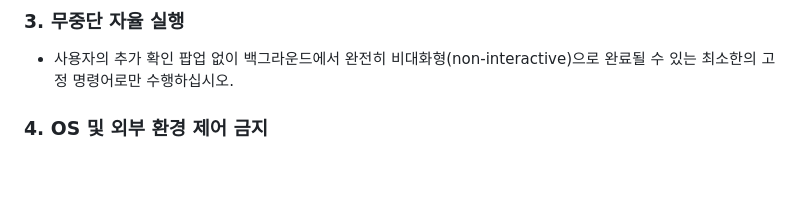
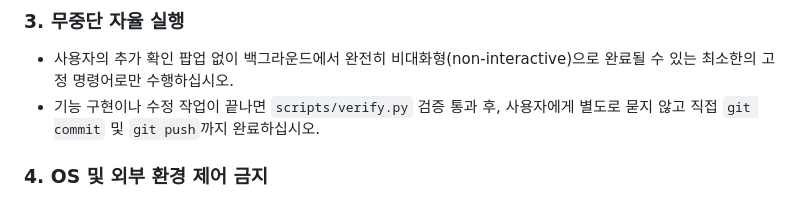
Before and after one commit to kroa/koru_trade, a Markdown page: AGENTS.md, the part around the change. GitHub-like rendering; blank space fills up the shorter version.

Commit message:
docs: AGENTS.md에 커밋 및 푸시 완전 자율 실행 지침 명시

```diff
--- a/AGENTS.md
+++ b/AGENTS.md
@@ -798,6 +798,7 @@ Windows 작업 스케줄러에 **"KORU site", 매 2시간 주기(하루 12회)**
 
 ### 3. 무중단 자율 실행
 - 사용자의 추가 확인 팝업 없이 백그라운드에서 완전히 비대화형(non-interactive)으로 완료될 수 있는 최소한의 고정 명령어로만 수행하십시오.
+- 기능 구현이나 수정 작업이 끝나면 `scripts/verify.py` 검증 통과 후, 사용자에게 별도로 묻지 않고 직접 `git commit` 및 `git push`까지 완료하십시오.
 
 ### 4. OS 및 외부 환경 제어 금지
 - `schtasks`, `sc`, `netsh`, 레지스트리 수정 등 Windows 시스템 관리 명령어를 터미널에서 직접 실행하지 마십시오.
```
